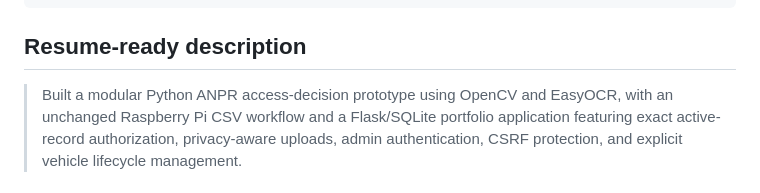
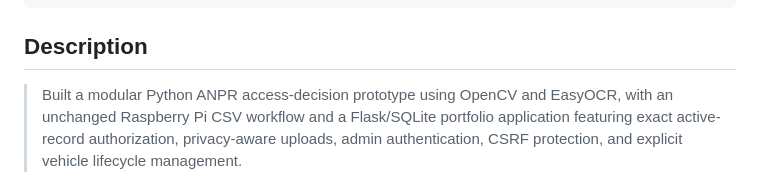
Before and after one commit to KaswanDevkishan/anpr-parking-access-control, a Markdown page: README.md, the part around the change. Drawn GitHub-style.

````diff
--- a/README.md
+++ b/README.md
@@ -328,7 +328,7 @@ git diff --check
 gunicorn --check-config wsgi:app
 ```
 
-## Resume-ready description
+## Description
 
 > Built a modular Python ANPR access-decision prototype using OpenCV and
 > EasyOCR, with an unchanged Raspberry Pi CSV workflow and a Flask/SQLite
````
